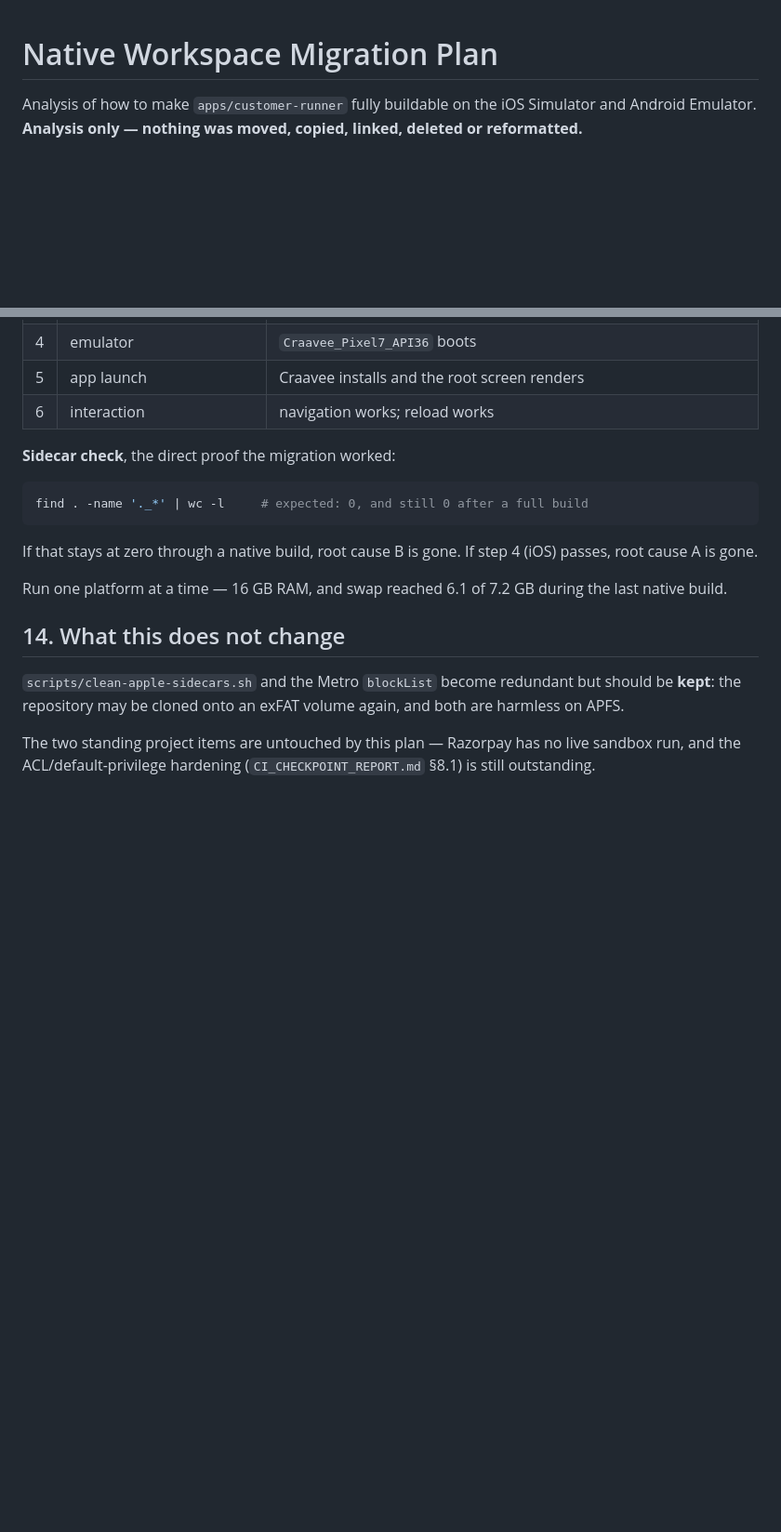
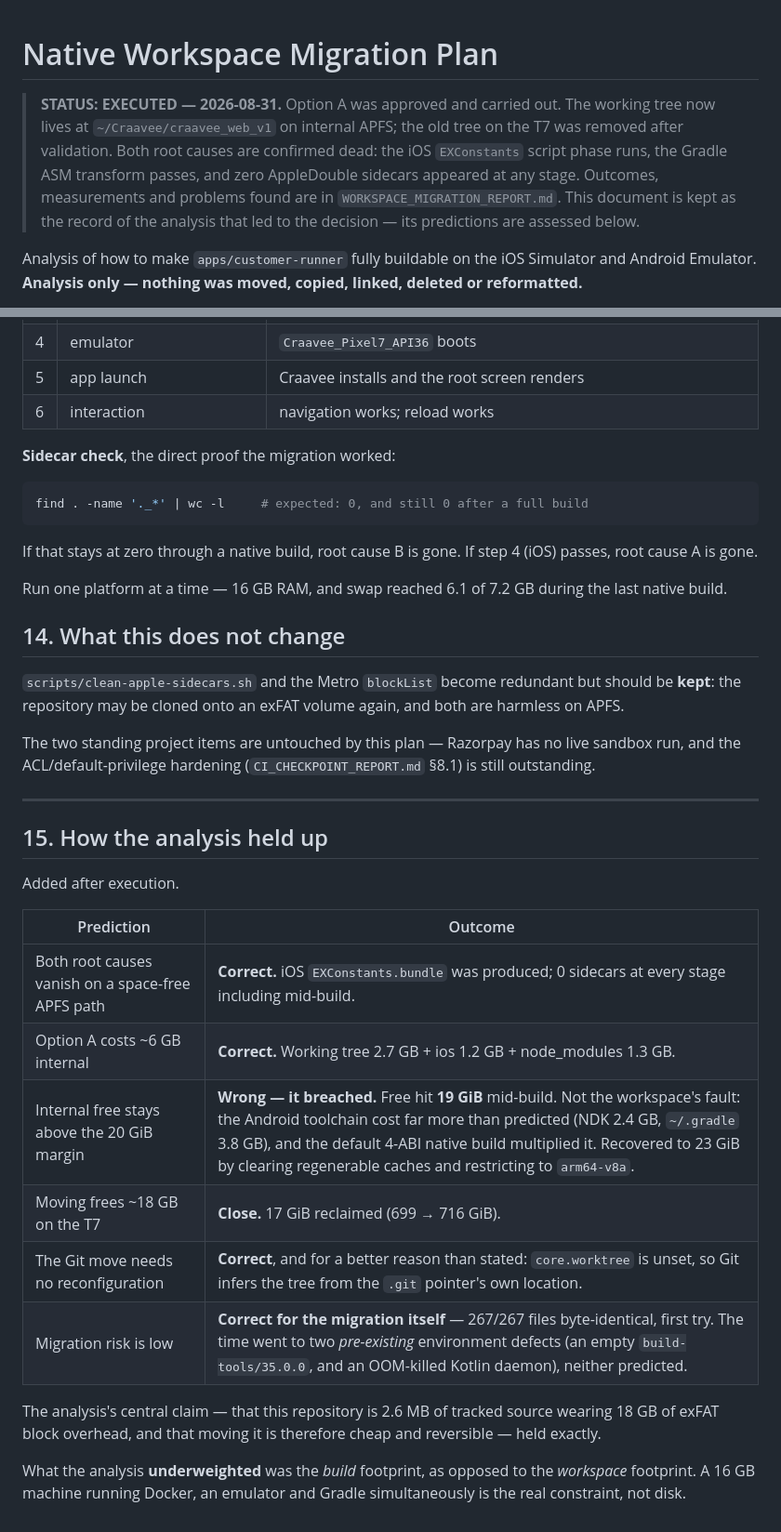
Before and after one commit to AkankshuGuleria/craavee_web_v1, a Markdown page: docs/engineering/NATIVE_WORKSPACE_MIGRATION_PLAN.md, 2 parts joined by grey strips. Shown at 93% size. GitHub-like rendering; blank space fills up the shorter version.

```diff
--- a/docs/engineering/NATIVE_WORKSPACE_MIGRATION_PLAN.md
+++ b/docs/engineering/NATIVE_WORKSPACE_MIGRATION_PLAN.md
@@ -1,4 +1,13 @@
 # Native Workspace Migration Plan
+
+> **STATUS: EXECUTED — 2026-08-31.** Option A was approved and carried out.
+> The working tree now lives at `~/Craavee/craavee_web_v1` on internal APFS;
+> the old tree on the T7 was removed after validation. Both root causes are
+> confirmed dead: the iOS `EXConstants` script phase runs, the Gradle ASM
+> transform passes, and zero AppleDouble sidecars appeared at any stage.
+> Outcomes, measurements and problems found are in
+> `WORKSPACE_MIGRATION_REPORT.md`. This document is kept as the record of
+> the analysis that led to the decision — its predictions are assessed below.
 
 Analysis of how to make `apps/customer-runner` fully buildable on the iOS
 Simulator and Android Emulator. **Analysis only — nothing was moved,
@@ -310,3 +319,27 @@ exFAT volume again, and both are harmless on APFS.
 The two standing project items are untouched by this plan — Razorpay has
 no live sandbox run, and the ACL/default-privilege hardening
 (`CI_CHECKPOINT_REPORT.md` §8.1) is still outstanding.
+
+
+---
+
+## 15. How the analysis held up
+
+Added after execution.
+
+| Prediction | Outcome |
+| --- | --- |
+| Both root causes vanish on a space-free APFS path | **Correct.** iOS `EXConstants.bundle` was produced; 0 sidecars at every stage including mid-build. |
+| Option A costs ~6 GB internal | **Correct.** Working tree 2.7 GB + ios 1.2 GB + node_modules 1.3 GB. |
+| Internal free stays above the 20 GiB margin | **Wrong — it breached.** Free hit **19 GiB** mid-build. Not the workspace's fault: the Android toolchain cost far more than predicted (NDK 2.4 GB, `~/.gradle` 3.8 GB), and the default 4-ABI native build multiplied it. Recovered to 23 GiB by clearing regenerable caches and restricting to `arm64-v8a`. |
+| Moving frees ~18 GB on the T7 | **Close.** 17 GiB reclaimed (699 → 716 GiB). |
+| The Git move needs no reconfiguration | **Correct**, and for a better reason than stated: `core.worktree` is unset, so Git infers the tree from the `.git` pointer's own location. |
+| Migration risk is low | **Correct for the migration itself** — 267/267 files byte-identical, first try. The time went to two *pre-existing* environment defects (an empty `build-tools/35.0.0`, and an OOM-killed Kotlin daemon), neither predicted. |
+
+The analysis's central claim — that this repository is 2.6 MB of tracked
+source wearing 18 GB of exFAT block overhead, and that moving it is
+therefore cheap and reversible — held exactly.
+
+What the analysis **underweighted** was the *build* footprint, as opposed
+to the *workspace* footprint. A 16 GB machine running Docker, an emulator
+and Gradle simultaneously is the real constraint, not disk.
```
Also changed, not shown: docs/engineering/WORKSPACE_MIGRATION_REPORT.md (added, +421 -0 lines).
